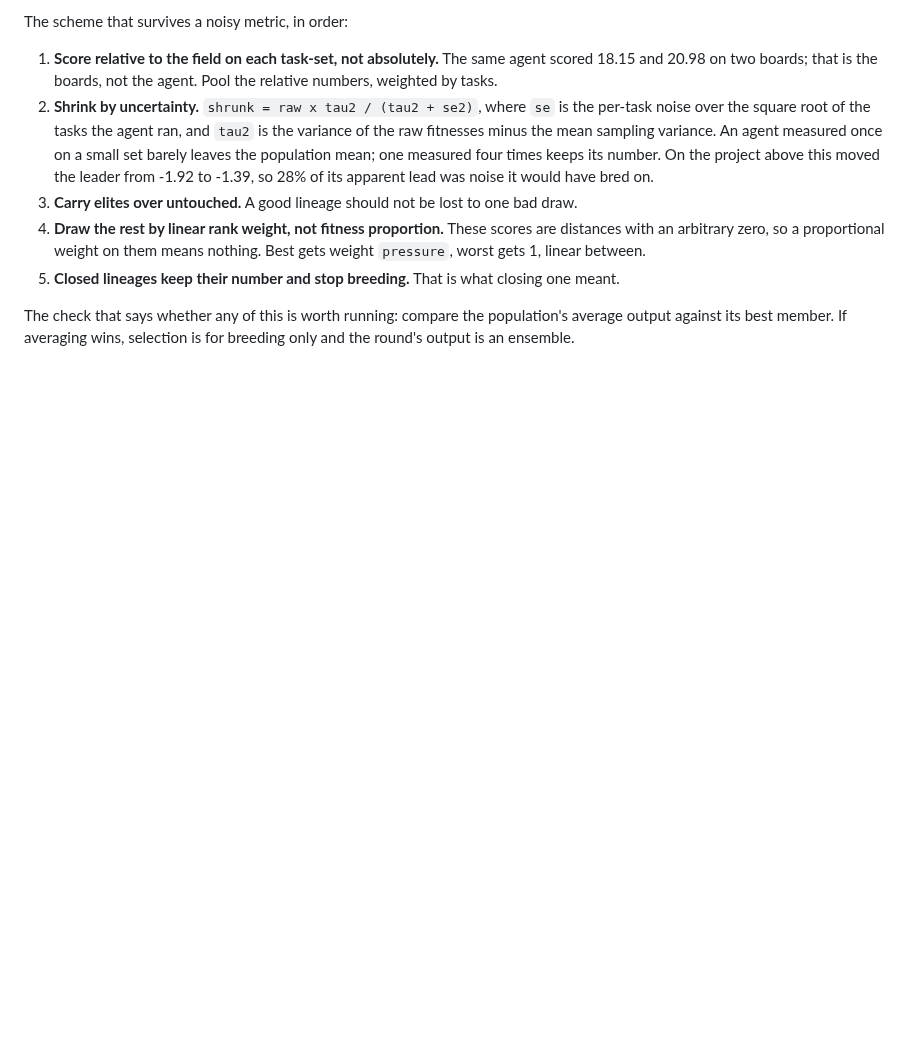
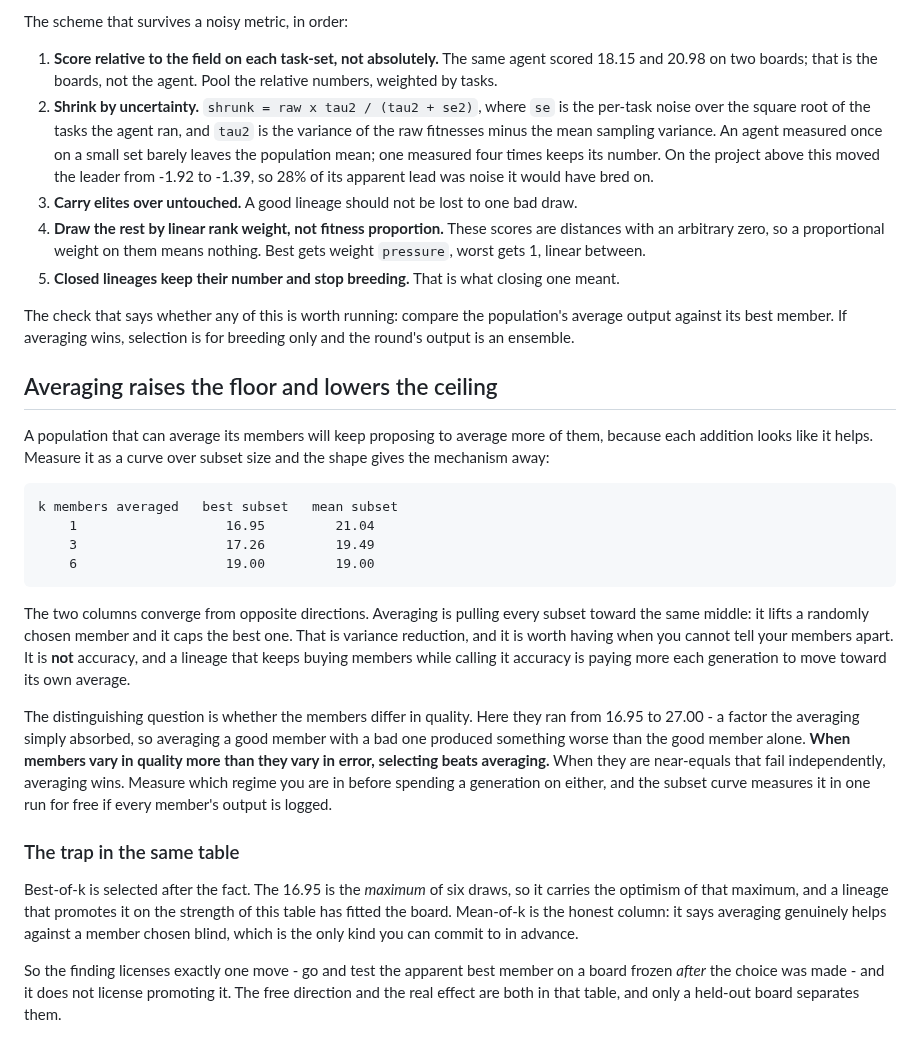
Before and after one commit to Reblexis/agent-evolution, a Markdown page: implementation/evolution.md, the part around the change. Drawn GitHub-style; blank space fills up the shorter version.

Commit message:
Averaging raises the floor and lowers the ceiling
Measured over all 63 subsets of six members on one board: best-of-k rises
from 16.95 to 19.00 while mean-of-k falls from 21.04 to 19.00. The two
columns converge, which is what variance reduction looks like and is not
what accuracy looks like.

The rule that follows: when members vary in quality more than they vary in
error, selecting beats averaging; when they are near-equals failing
independently, averaging wins. The subset curve tells you which regime you
are in from a single run, provided every member's output is logged.

Also records the trap sitting in the same table. Best-of-k is a maximum
over draws and carries that optimism, so it licenses testing the apparent
best member on a board frozen after the choice - not promoting it.

```diff
--- a/implementation/evolution.md
+++ b/implementation/evolution.md
@@ -388,3 +388,43 @@ The scheme that survives a noisy metric, in order:
 The check that says whether any of this is worth running: compare the
 population's average output against its best member. If averaging wins,
 selection is for breeding only and the round's output is an ensemble.
+
+## Averaging raises the floor and lowers the ceiling
+
+A population that can average its members will keep proposing to average
+more of them, because each addition looks like it helps. Measure it as a
+curve over subset size and the shape gives the mechanism away:
+
+    k members averaged   best subset   mean subset
+        1                   16.95         21.04
+        3                   17.26         19.49
+        6                   19.00         19.00
+
+The two columns converge from opposite directions. Averaging is pulling
+every subset toward the same middle: it lifts a randomly chosen member and
+it caps the best one. That is variance reduction, and it is worth having
+when you cannot tell your members apart. It is **not** accuracy, and a
+lineage that keeps buying members while calling it accuracy is paying more
+each generation to move toward its own average.
+
+The distinguishing question is whether the members differ in quality. Here
+they ran from 16.95 to 27.00 - a factor the averaging simply absorbed, so
+averaging a good member with a bad one produced something worse than the
+good member alone. **When members vary in quality more than they vary in
+error, selecting beats averaging.** When they are near-equals that fail
+independently, averaging wins. Measure which regime you are in before
+spending a generation on either, and the subset curve measures it in one
+run for free if every member's output is logged.
+
+### The trap in the same table
+
+Best-of-k is selected after the fact. The 16.95 is the *maximum* of six
+draws, so it carries the optimism of that maximum, and a lineage that
+promotes it on the strength of this table has fitted the board. Mean-of-k
+is the honest column: it says averaging genuinely helps against a member
+chosen blind, which is the only kind you can commit to in advance.
+
+So the finding licenses exactly one move - go and test the apparent best
+member on a board frozen *after* the choice was made - and it does not
+license promoting it. The free direction and the real effect are both in
+that table, and only a held-out board separates them.
```
